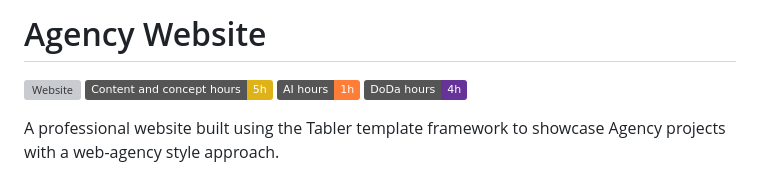
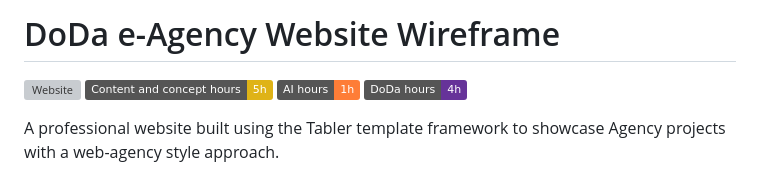
Before and after one commit to doda-agency/agency-website, a Markdown page: README.md, the part around the change. GitHub-like rendering; badges without logos; grey boxes are pictures that could not be loaded.

```diff
--- a/README.md
+++ b/README.md
@@ -1,4 +1,4 @@
-# Agency Website
+# DoDa e-Agency Website Wireframe
 
 [![Website](https://img.shields.io/website?url=https%3A%2F%2Fdoda-agency.github.io%2Fagency-website)](https://doda-agency.github.io/agency-website) ![Static Badge](https://img.shields.io/badge/Content_and_concept_hours-5h-yellow) ![Static Badge](https://img.shields.io/badge/AI_hours-1h-orange) ![Static Badge](https://img.shields.io/badge/DoDa_hours-4h-rebeccapurple)
 
```
